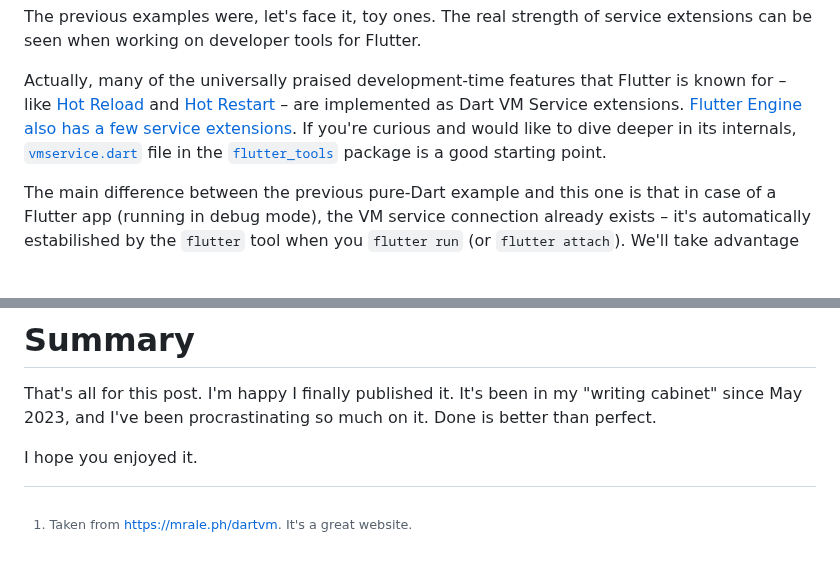
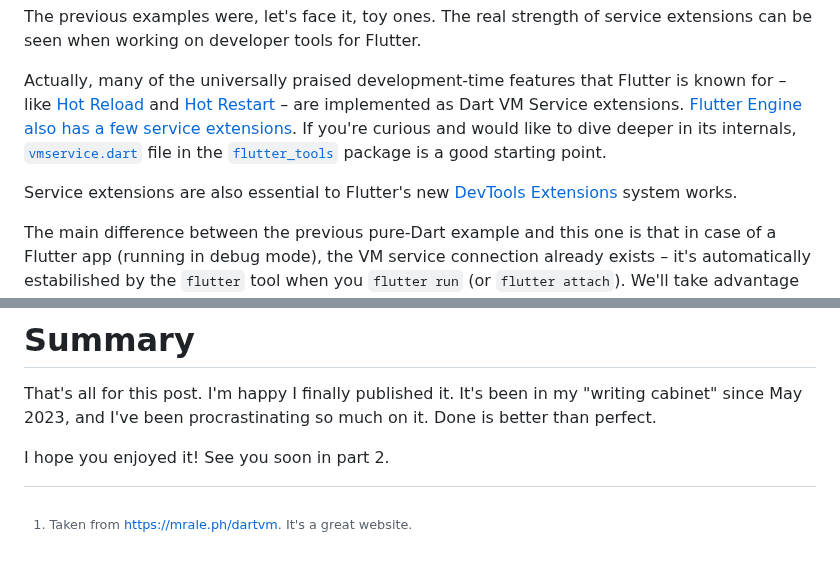
Before and after one commit to bartekpacia/garden, a Markdown page: posts/dart-vm-service-extensions-part1.md, 2 parts joined by grey strips. Rendered like a GitHub page; blank space fills up the shorter version.

```diff
--- a/posts/dart-vm-service-extensions-part1.md
+++ b/posts/dart-vm-service-extensions-part1.md
@@ -326,6 +326,8 @@ file in the
 [`flutter_tools`](https://github.com/flutter/flutter/tree/master/packages/flutter_tools)
 package is a good starting point.
 
+Service extensions are also essential to Flutter's new [DevTools Extensions] system works.
+
 The main difference between the previous pure-Dart example and this one is that
 in case of a Flutter app (running in debug mode), the VM service connection
 already exists – it's automatically estabilished by the `flutter` tool when you
@@ -360,7 +362,7 @@ That's all for this post. I'm happy I finally published it. It's been in my
 "writing cabinet" since May 2023, and I've been procrastinating so much on it.
 Done is better than perfect.
 
-I hope you enjoyed it.
+I hope you enjoyed it! See you soon in part 2.
 
 [Dart VM Service Protocol]: https://github.com/dart-lang/sdk/blob/main/runtime/vm/service/service.md
 [repo]: https://github.com/bartekpacia/dart-vm-service-extensions
```
Also changed, not shown: other parts of posts/dart-vm-service-extensions-part1.md (+8 -7 lines).
